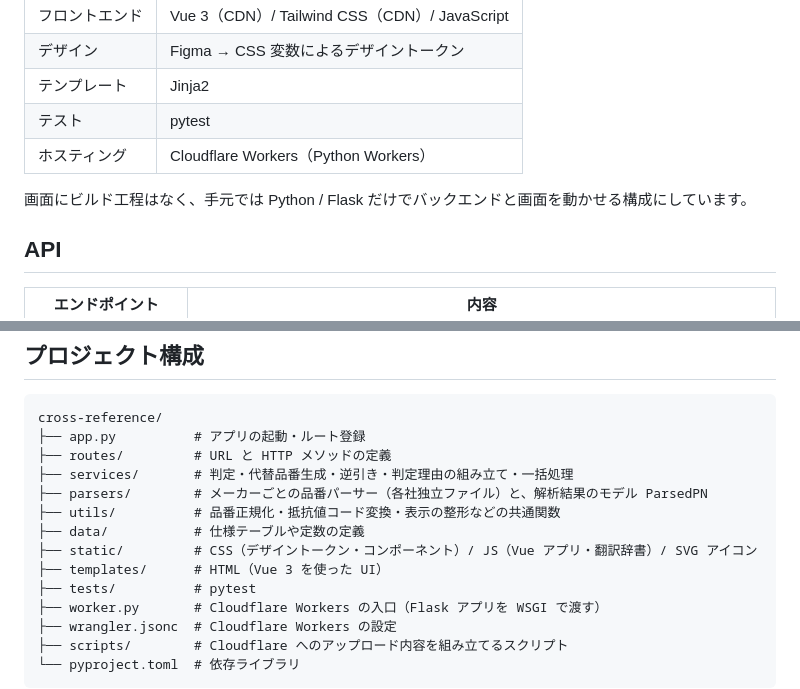
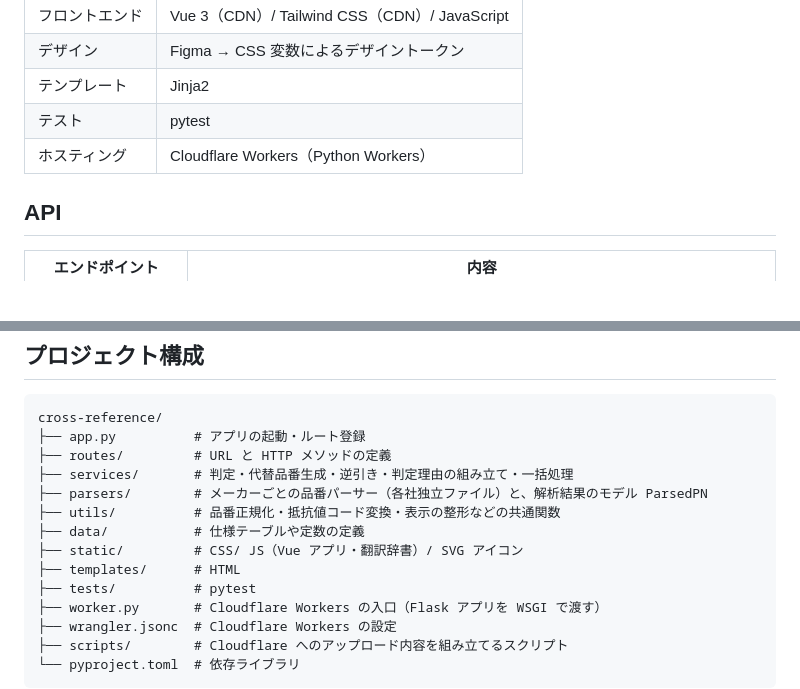
Before and after one commit to shu8719/resistor-cross-reference-tool, a Markdown page: README.md, 2 parts joined by grey strips. Rendered like a GitHub page; blank space fills up the shorter version.

```diff
--- a/README.md
+++ b/README.md
@@ -104,7 +104,6 @@ Cloudflare へのデプロイは `uv run pywrangler deploy` で行います。
 | テスト       | pytest                    |
 | ホスティング    | Cloudflare Workers（Python Workers）                     |
 
-画面にビルド工程はなく、手元では Python / Flask だけでバックエンドと画面を動かせる構成にしています。
 
 ## API
 
@@ -124,8 +123,8 @@ cross-reference/
 ├── parsers/        # メーカーごとの品番パーサー（各社独立ファイル）と、解析結果のモデル ParsedPN
 ├── utils/          # 品番正規化・抵抗値コード変換・表示の整形などの共通関数
 ├── data/           # 仕様テーブルや定数の定義
-├── static/         # CSS（デザイントークン・コンポーネント）/ JS（Vue アプリ・翻訳辞書）/ SVG アイコン
-├── templates/      # HTML（Vue 3 を使った UI）
+├── static/         # CSS/ JS（Vue アプリ・翻訳辞書）/ SVG アイコン
+├── templates/      # HTML
 ├── tests/          # pytest
 ├── worker.py       # Cloudflare Workers の入口（Flask アプリを WSGI で渡す）
 ├── wrangler.jsonc  # Cloudflare Workers の設定
```
